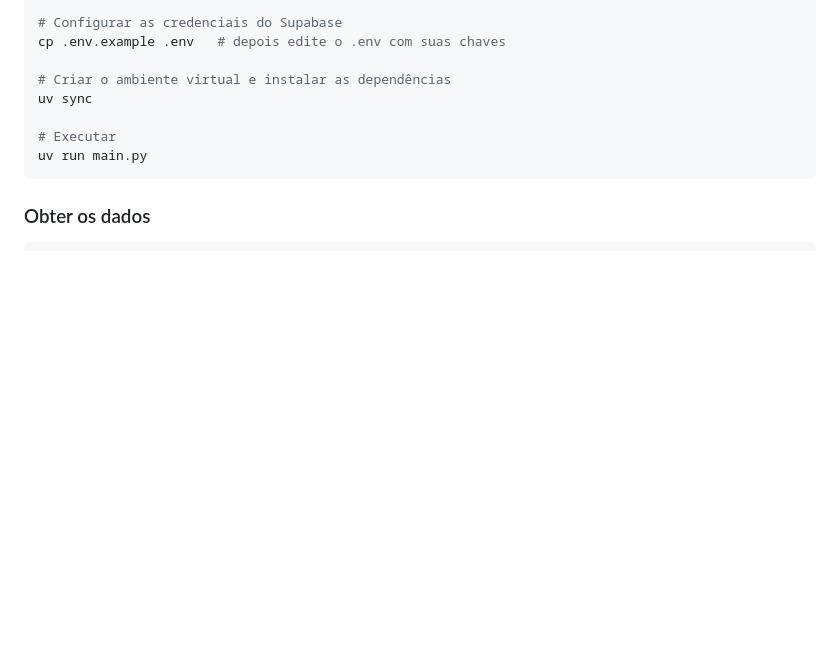
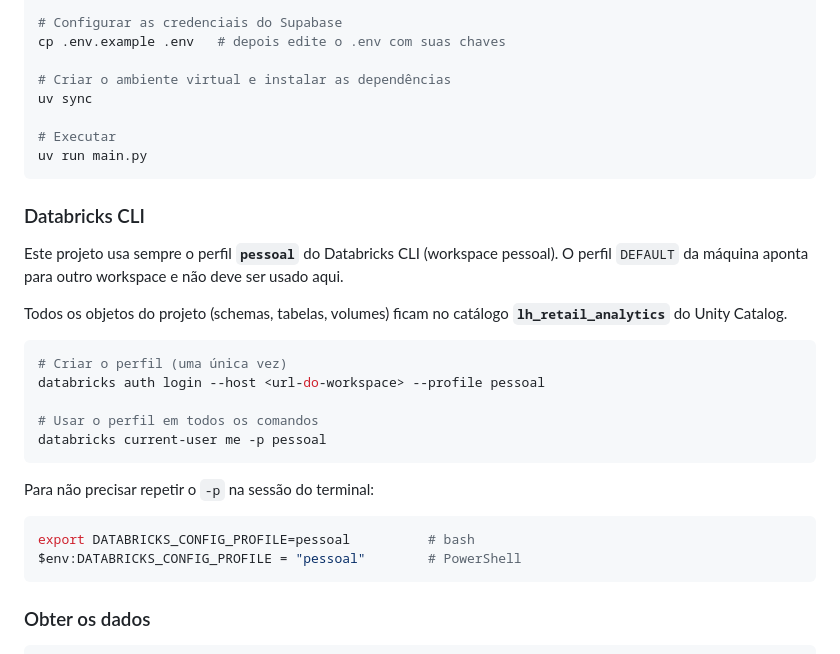
Before and after one commit to alerrandrofrederik/Retail_Analytics, a Markdown page: README.md, the part around the change. GitHub-like rendering; blank space fills up the shorter version.

Commit message:
docs: update readme

````diff
--- a/README.md
+++ b/README.md
@@ -120,6 +120,27 @@ uv sync
 uv run main.py
 ```
 
+### Databricks CLI
+
+Este projeto usa sempre o perfil **`pessoal`** do Databricks CLI (workspace pessoal). O perfil `DEFAULT` da máquina aponta para outro workspace e não deve ser usado aqui.
+
+Todos os objetos do projeto (schemas, tabelas, volumes) ficam no catálogo **`lh_retail_analytics`** do Unity Catalog.
+
+```bash
+# Criar o perfil (uma única vez)
+databricks auth login --host <url-do-workspace> --profile pessoal
+
+# Usar o perfil em todos os comandos
+databricks current-user me -p pessoal
+```
+
+Para não precisar repetir o `-p` na sessão do terminal:
+
+```bash
+export DATABRICKS_CONFIG_PROFILE=pessoal          # bash
+$env:DATABRICKS_CONFIG_PROFILE = "pessoal"        # PowerShell
+```
+
 ### Obter os dados
 
 ```bash
````
Also changed, not shown: CLAUDE.md (added, +7 -0 lines).
